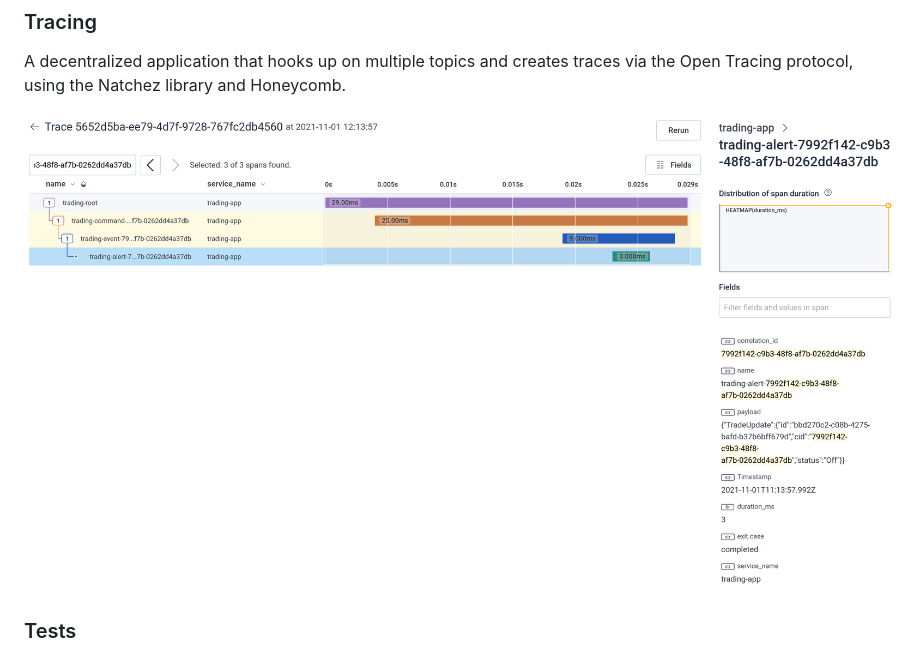
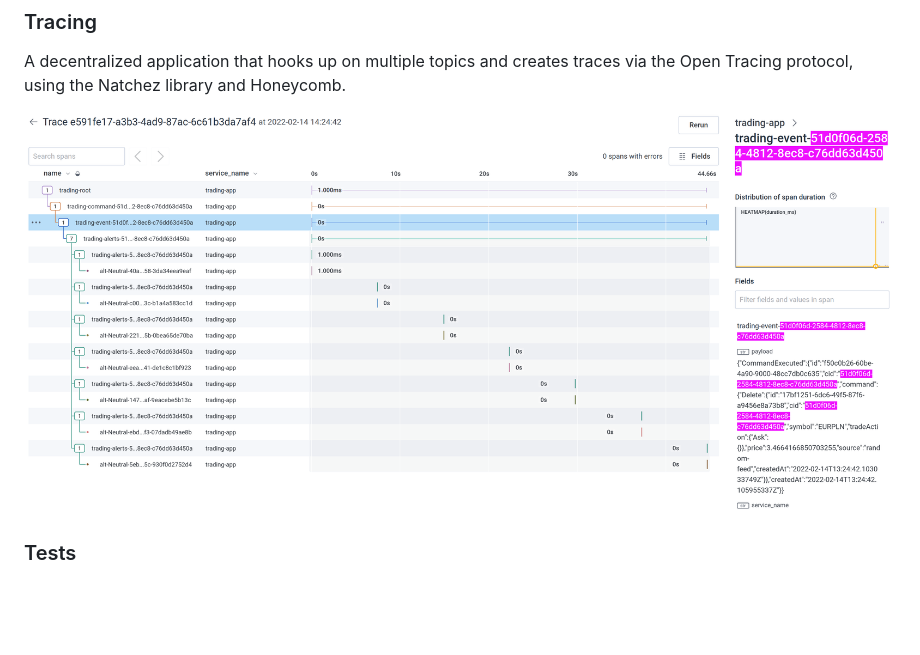
Before and after one commit to gvolpe/trading, a Markdown page: README.md, the part around the change. GitHub-like rendering; pictures changed too: imgs/tracer.png (added); blank space fills up the shorter version.

Commit message:
update tracing screenshot

```diff
--- a/README.md
+++ b/README.md
@@ -167,7 +167,7 @@ It consumes `Alert` messages and sends them over Web Sockets whenever there's an
 
 A decentralized application that hooks up on multiple topics and creates traces via the Open Tracing protocol, using the Natchez library and Honeycomb.
 
-![tracing](./imgs/tracing.png)
+![tracing](./imgs/tracer.png)
 
 ### Tests
 
```
